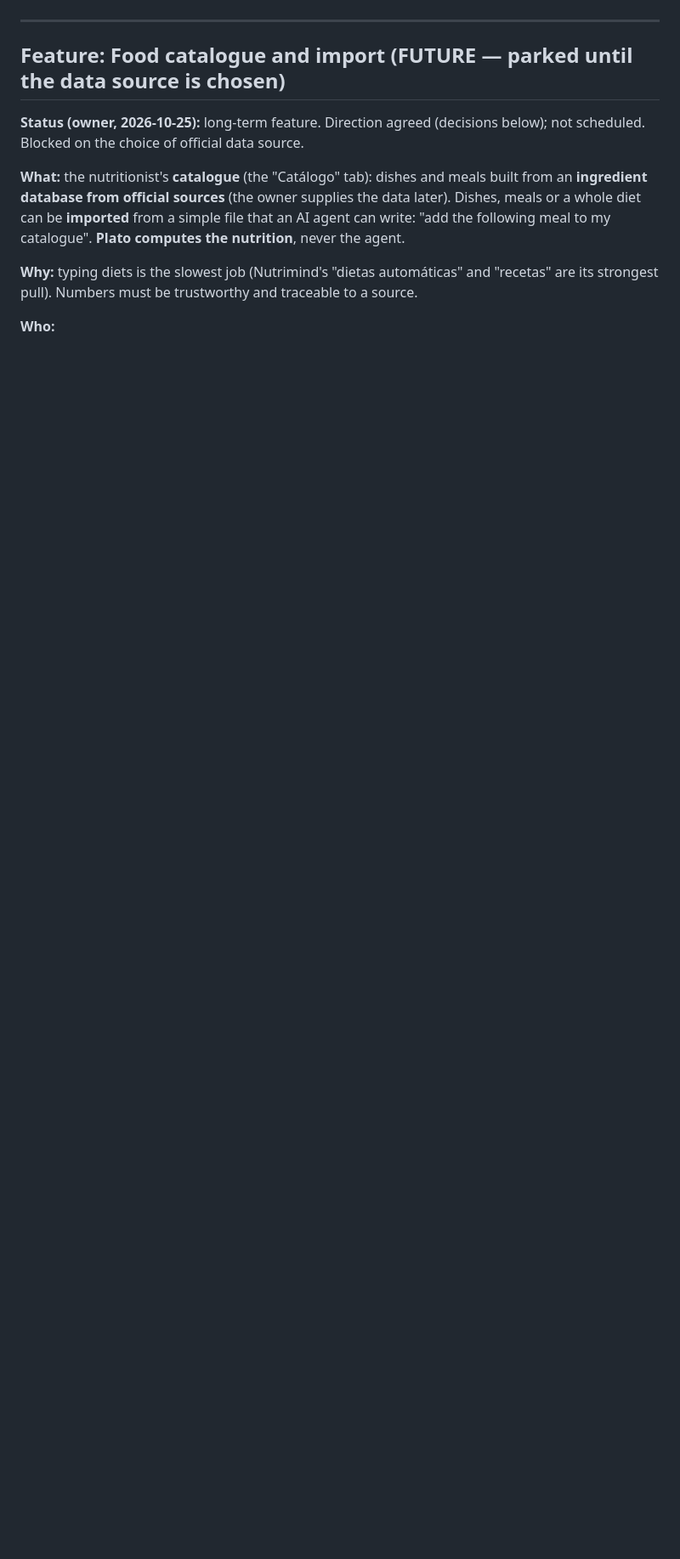
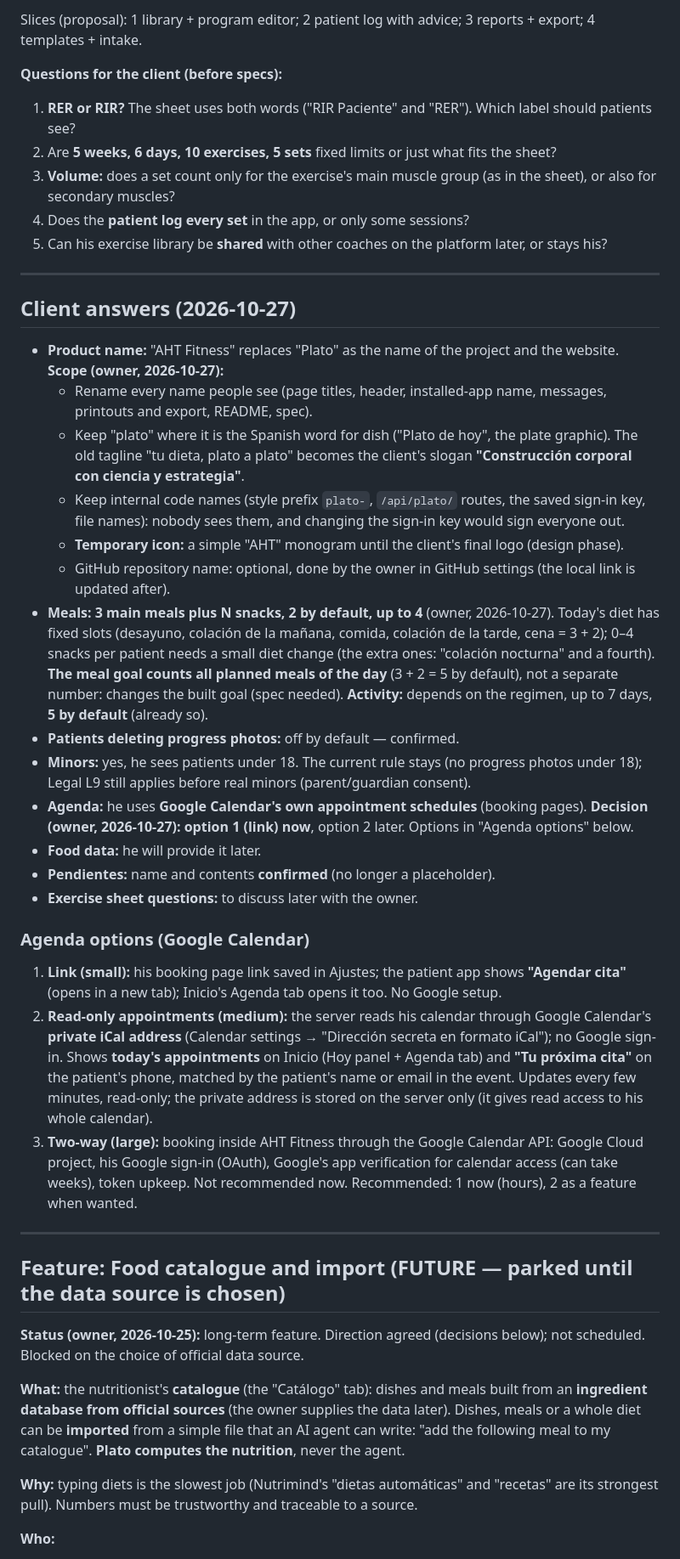
Before and after one commit to FlamingFlamingo-net/Plato, a Markdown page: specs/plato.md, the part around one of its changes. Shown at 85% size. GitHub-like rendering; blank space fills up the shorter version.

```diff
--- a/specs/plato.md
+++ b/specs/plato.md
@@ -870,3 +883,35 @@ Server (migration + hook) → screens (Catálogo page, patient tab, phone card,
+Slices (proposal): 1 library + program editor; 2 patient log with advice; 3 reports + export; 4 templates + intake.
+
+**Questions for the client (before specs):**
+1. **RER or RIR?** The sheet uses both words ("RIR Paciente" and "RER"). Which label should patients see?
+2. Are **5 weeks, 6 days, 10 exercises, 5 sets** fixed limits or just what fits the sheet?
+3. **Volume:** does a set count only for the exercise's main muscle group (as in the sheet), or also for secondary muscles?
+4. Does the **patient log every set** in the app, or only some sessions?
+5. Can his exercise library be **shared** with other coaches on the platform later, or stays his?
+
+---
+
+## Client answers (2026-10-27)
+
+- **Product name:** "AHT Fitness" replaces "Plato" as the name of the project and the website. **Scope (owner, 2026-10-27):**
+  - Rename every name people see (page titles, header, installed-app name, messages, printouts and export, README, spec).
+  - Keep "plato" where it is the Spanish word for dish ("Plato de hoy", the plate graphic). The old tagline "tu dieta, plato a plato" becomes the client's slogan **"Construcción corporal con ciencia y estrategia"**.
+  - Keep internal code names (style prefix `plato-`, `/api/plato/` routes, the saved sign-in key, file names): nobody sees them, and changing the sign-in key would sign everyone out.
+  - **Temporary icon:** a simple "AHT" monogram until the client's final logo (design phase).
+  - GitHub repository name: optional, done by the owner in GitHub settings (the local link is updated after).
+- **Meals:** **3 main meals plus N snacks, 2 by default, up to 4** (owner, 2026-10-27). Today's diet has fixed slots (desayuno, colación de la mañana, comida, colación de la tarde, cena = 3 + 2); 0–4 snacks per patient needs a small diet change (the extra ones: "colación nocturna" and a fourth). **The meal goal counts all planned meals of the day** (3 + 2 = 5 by default), not a separate number: changes the built goal (spec needed). **Activity:** depends on the regimen, up to 7 days, **5 by default** (already so).
+- **Patients deleting progress photos:** off by default — confirmed.
+- **Minors:** yes, he sees patients under 18. The current rule stays (no progress photos under 18); Legal L9 still applies before real minors (parent/guardian consent).
+- **Agenda:** he uses **Google Calendar's own appointment schedules** (booking pages). **Decision (owner, 2026-10-27): option 1 (link) now**, option 2 later. Options in "Agenda options" below.
+- **Food data:** he will provide it later.
+- **Pendientes:** name and contents **confirmed** (no longer a placeholder).
+- **Exercise sheet questions:** to discuss later with the owner.
+
+### Agenda options (Google Calendar)
+1. **Link (small):** his booking page link saved in Ajustes; the patient app shows **"Agendar cita"** (opens in a new tab); Inicio's Agenda tab opens it too. No Google setup.
+2. **Read-only appointments (medium):** the server reads his calendar through Google Calendar's **private iCal address** (Calendar settings → "Dirección secreta en formato iCal"); no Google sign-in. Shows **today's appointments** on Inicio (Hoy panel + Agenda tab) and **"Tu próxima cita"** on the patient's phone, matched by the patient's name or email in the event. Updates every few minutes, read-only; the private address is stored on the server only (it gives read access to his whole calendar).
+3. **Two-way (large):** booking inside AHT Fitness through the Google Calendar API: Google Cloud project, his Google sign-in (OAuth), Google's app verification for calendar access (can take weeks), token upkeep. Not recommended now.
+Recommended: 1 now (hours), 2 as a feature when wanted.
 
 ---
 
```
Also changed, not shown: other parts of specs/plato.md (+19 -6 lines).
